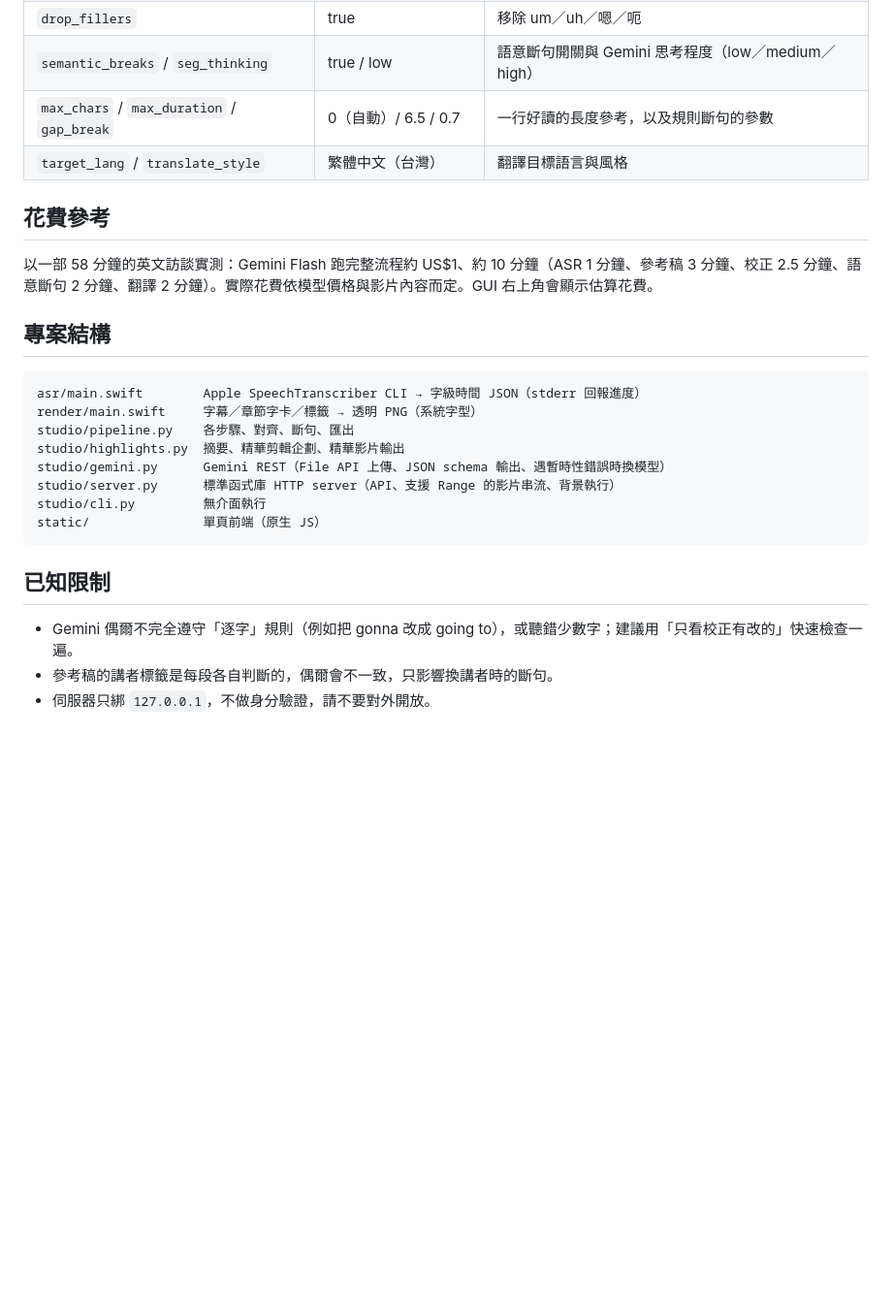
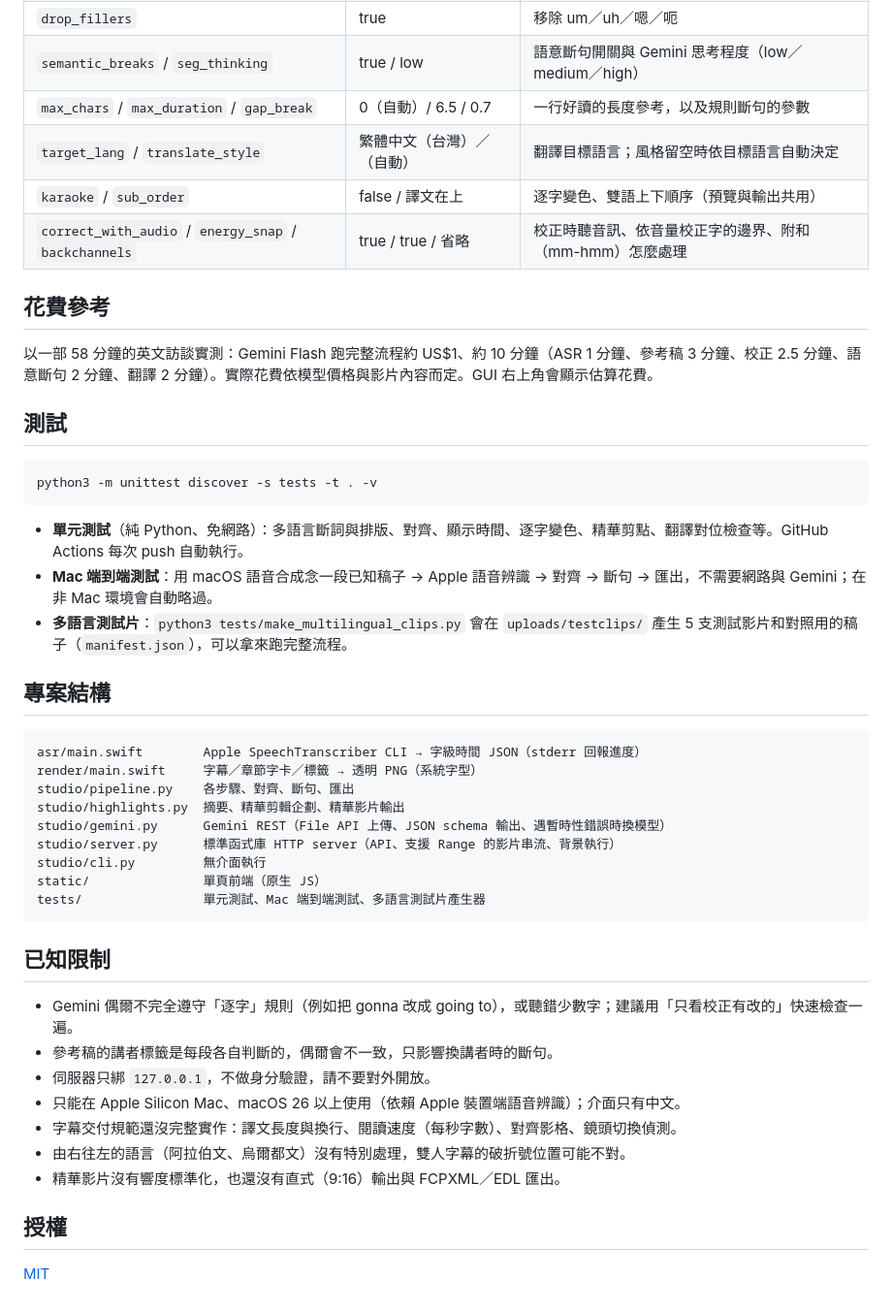
Before and after one commit to JasChiang/subtitle-studio, a Markdown page: README.md, the part around one of its changes. Shown at 97% size. GitHub-like rendering; blank space fills up the shorter version.

````diff
--- a/README.md
+++ b/README.md
@@ -109,11 +143,23 @@ python3 -m studio.cli --project <id> --stages cues,translate      # 重跑部分
 | `drop_fillers` | true | 移除 um／uh／嗯／呃 |
 | `semantic_breaks` / `seg_thinking` | true / low | 語意斷句開關與 Gemini 思考程度（low／medium／high） |
 | `max_chars` / `max_duration` / `gap_break` | 0（自動）/ 6.5 / 0.7 | 一行好讀的長度參考，以及規則斷句的參數 |
-| `target_lang` / `translate_style` | 繁體中文（台灣） | 翻譯目標語言與風格 |
+| `target_lang` / `translate_style` | 繁體中文（台灣）／（自動） | 翻譯目標語言；風格留空時依目標語言自動決定 |
+| `karaoke` / `sub_order` | false / 譯文在上 | 逐字變色、雙語上下順序（預覽與輸出共用） |
+| `correct_with_audio` / `energy_snap` / `backchannels` | true / true / 省略 | 校正時聽音訊、依音量校正字的邊界、附和（mm-hmm）怎麼處理 |
 
 ## 花費參考
 
 以一部 58 分鐘的英文訪談實測：Gemini Flash 跑完整流程約 US$1、約 10 分鐘（ASR 1 分鐘、參考稿 3 分鐘、校正 2.5 分鐘、語意斷句 2 分鐘、翻譯 2 分鐘）。實際花費依模型價格與影片內容而定。GUI 右上角會顯示估算花費。
+
+## 測試
+
+```bash
+python3 -m unittest discover -s tests -t . -v
+```
+
+- **單元測試**（純 Python、免網路）：多語言斷詞與排版、對齊、顯示時間、逐字變色、精華剪點、翻譯對位檢查等。GitHub Actions 每次 push 自動執行。
+- **Mac 端到端測試**：用 macOS 語音合成念一段已知稿子 → Apple 語音辨識 → 對齊 → 斷句 → 匯出，不需要網路與 Gemini；在非 Mac 環境會自動略過。
+- **多語言測試片**：`python3 tests/make_multilingual_clips.py` 會在 `uploads/testclips/` 產生 5 支測試影片和對照用的稿子（`manifest.json`），可以拿來跑完整流程。
 
 ## 專案結構
 
@@ -126,6 +172,7 @@ studio/gemini.py      Gemini REST（File API 上傳、JSON schema 輸出、遇
 studio/server.py      標準函式庫 HTTP server（API、支援 Range 的影片串流、背景執行）
 studio/cli.py         無介面執行
 static/               單頁前端（原生 JS）
+tests/                單元測試、Mac 端到端測試、多語言測試片產生器
 ```
 
 ## 已知限制
@@ -133,3 +180,11 @@ static/               單頁前端（原生 JS）
 - Gemini 偶爾不完全遵守「逐字」規則（例如把 gonna 改成 going to），或聽錯少數字；建議用「只看校正有改的」快速檢查一遍。
 - 參考稿的講者標籤是每段各自判斷的，偶爾會不一致，只影響換講者時的斷句。
 - 伺服器只綁 `127.0.0.1`，不做身分驗證，請不要對外開放。
+- 只能在 Apple Silicon Mac、macOS 26 以上使用（依賴 Apple 裝置端語音辨識）；介面只有中文。
+- 字幕交付規範還沒完整實作：譯文長度與換行、閱讀速度（每秒字數）、對齊影格、鏡頭切換偵測。
+- 由右往左的語言（阿拉伯文、烏爾都文）沒有特別處理，雙人字幕的破折號位置可能不對。
+- 精華影片沒有響度標準化，也還沒有直式（9:16）輸出與 FCPXML／EDL 匯出。
+
+## 授權
+
+[MIT](LICENSE)
````
Also changed, not shown: other parts of README.md (+36 -2 lines), docs/multilingual.jpg (added), docs/screenshot.jpg (added), 2 other files.
